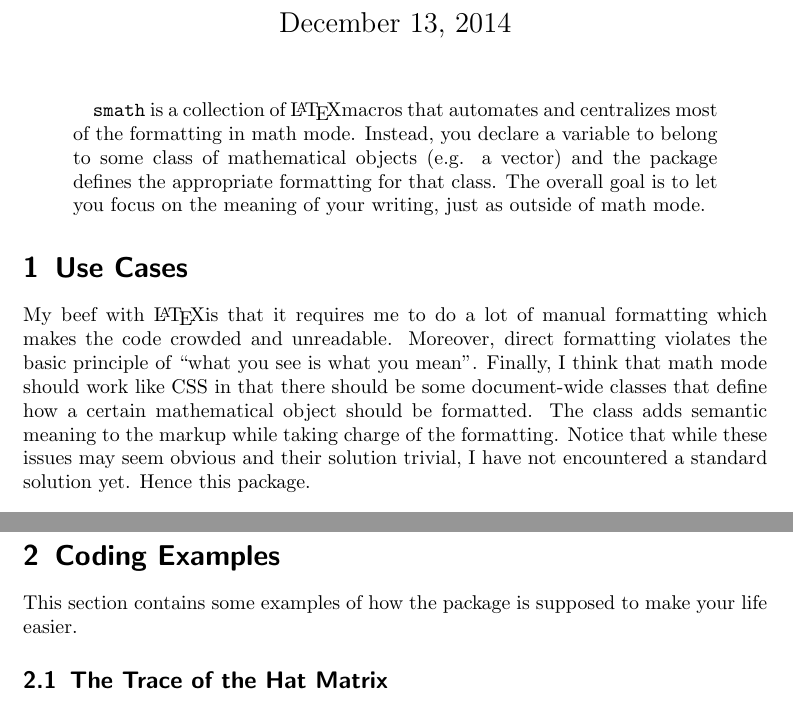
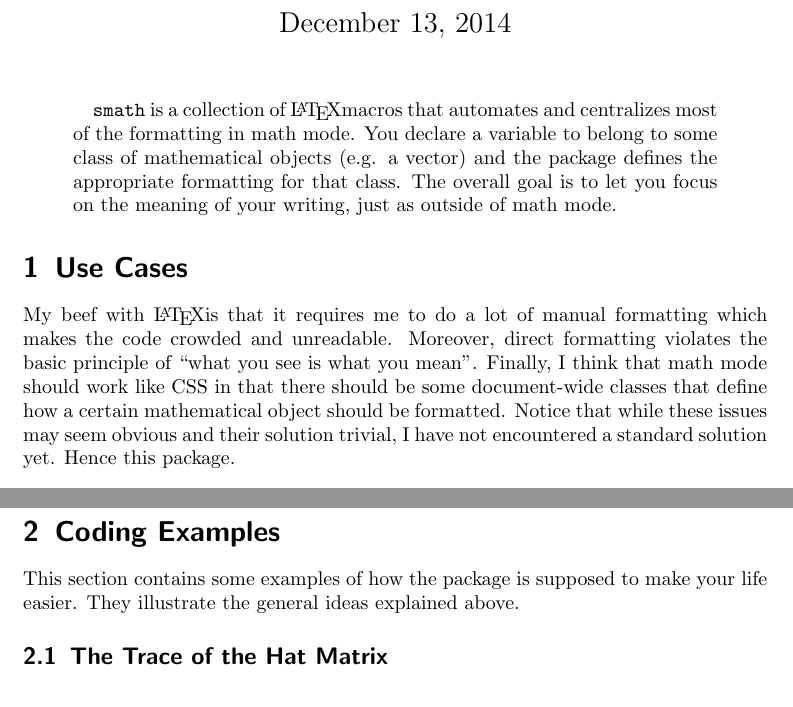
Before and after one commit to timsf/smath, a LaTeX paper (doc.tex): two parts of pages 1 and 2 of 4, joined at a grey line, cut so that both start at the same text. Compiled offline with pdfLaTeX.

Commit message:
improved doc

```diff
--- a/doc.tex
+++ b/doc.tex
@@ -26,11 +26,11 @@
 \maketitle
 
 \begin{abstract}
-\texttt{smath} is a collection of \LaTeX macros that automates and centralizes most of the formatting in math mode. Instead, you declare a variable to belong to some class of mathematical objects (e.g. a vector) and the package defines the appropriate formatting for that class. The overall goal is to let you focus on the meaning of your writing, just as outside of math mode.
+\texttt{smath} is a collection of \LaTeX macros that automates and centralizes most of the formatting in math mode. You declare a variable to belong to some class of mathematical objects (e.g. a vector) and the package defines the appropriate formatting for that class. The overall goal is to let you focus on the meaning of your writing, just as outside of math mode.
 \end{abstract}
 
 \section{Use Cases}
-My beef with \LaTeX is that it requires me to do a lot of manual formatting which makes the code crowded and unreadable. Moreover, direct formatting violates the basic principle of ``what you see is what you mean''. Finally, I think that math mode should work like CSS in that there should be some document-wide classes that define how a certain mathematical object should be formatted. The class adds semantic meaning to the markup while taking charge of the formatting. Notice that while these issues may seem obvious and their solution trivial, I have not encountered a standard solution yet. Hence this package.
+My beef with \LaTeX is that it requires me to do a lot of manual formatting which makes the code crowded and unreadable. Moreover, direct formatting violates the basic principle of ``what you see is what you mean''. Finally, I think that math mode should work like CSS in that there should be some document-wide classes that define how a certain mathematical object should be formatted. Notice that while these issues may seem obvious and their solution trivial, I have not encountered a standard solution yet. Hence this package.
 \subsection{Standard Formatting}
 Consider a mathematical object that is given a standard formatting, say a vector. These are usually printed bold ($\nvec{x}$). For roman letters, we use the \texttt{mathbf} command. This does not work for greek letters, so we need to use the \texttt{boldsymbol} command. Dealing with different commands to format the same object is cumbersome. Furthermore, the commands have little semantic meaning as other objects (say matrices) may use the same formatting. The obvious solution is to define a macro that is applied to every vector and that takes care of the different formatting for different alphabets. To stick with the vector case, you can use the \texttt{nvec} command to mark any roman or greek letter as a vector in your source code. It will then be boldened automatically. If you prefer to format all your vectors by using an arrow, you can do so by changing the macro.
 \subsection{Delimiter Scaling}
@@ -39,7 +39,7 @@ Another issue concerns the use of delimiters and parantheses for operator functi
 Some areas of mathematics, especially statistics, contain a large amount of long and reocurring expressions (think density functions). The package provides macros that let you print some of those expressions for variable arguments with a single command.
 
 \section{Coding Examples}
-This section contains some examples of how the package is supposed to make your life easier.
+This section contains some examples of how the package is supposed to make your life easier. They illustrate the general ideas explained above.
 \subsection{The Trace of the Hat Matrix}
 The \texttt{op} command has two parameters which are the name of the operator and its argument. It prints the name in straight letters and encloses the argument in scaling parantheses. As an application, consider the trace of the hat matrix:
 \begin{equation}
```
Also changed, not shown: doc.pdf.
